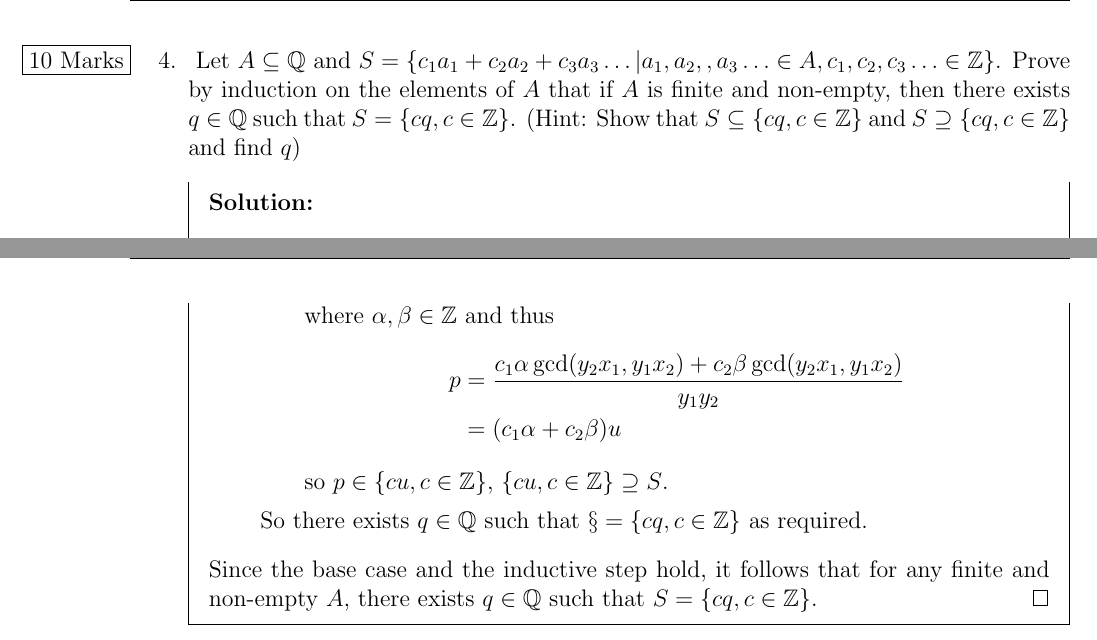
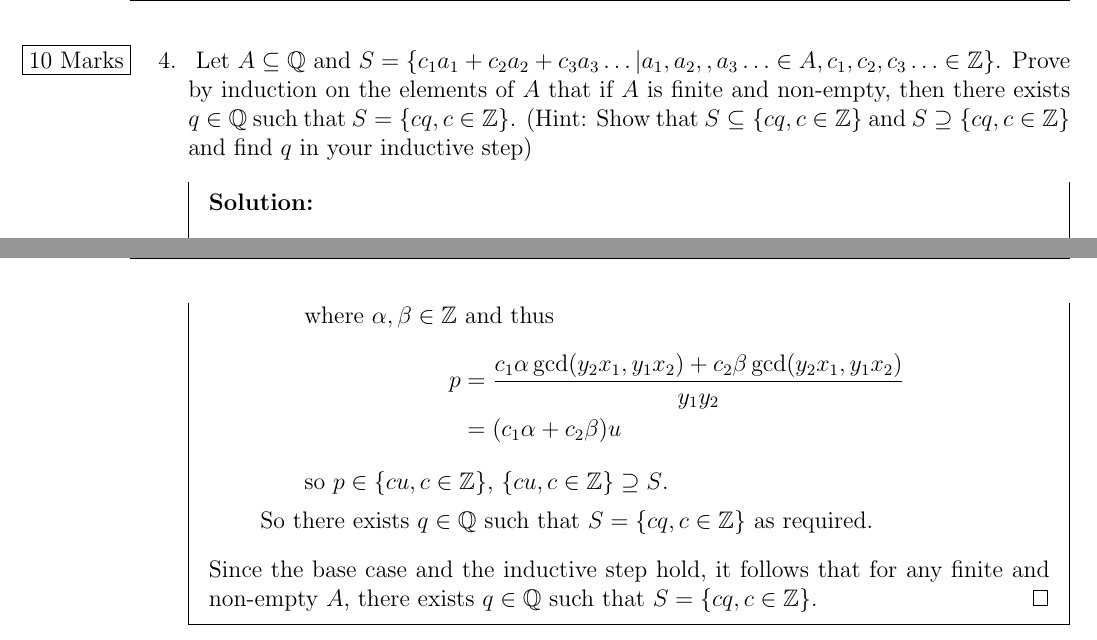
Before and after one commit to TheSplooey/Math-220-Hints-and-Practice, a LaTeX document (Math220 Midterm Practice/Math_220_Practice_Midterm_1_Answers.tex): two parts of pages 7 and 8 of 9, joined at a grey line, cut so that both start at the same text. Compiled offline with pdfLaTeX.

Commit message:
Update Math_220_Practice_Midterm_1_Answers.tex

```diff
--- a/Math220 Midterm Practice/Math_220_Practice_Midterm_1_Answers.tex
+++ b/Math220 Midterm Practice/Math_220_Practice_Midterm_1_Answers.tex
@@ -158,7 +158,7 @@
 \pagebreak
 \begin{enumerate}
     \item[4.]\reversemarginpar\marginnote{ \fbox{10 Marks} }[-0.24in]
-  Let $A\subseteq \mathbb{Q}$ and $S = \set{c_1a_1 + c_2a_2 + c_3a_3 \ldots | a_1,a_2,,a_3\ldots \in A, c_1,c_2,c_3 \ldots \in \mathbb{Z}}$. Prove by induction on the elements of $A$ that if $A$ is finite and non-empty, then there exists $q \in \mathbb{Q}$ such that $S = \set{cq, c \in \mathbb{Z}}$. (Hint: Show that $S \subseteq \set{cq, c \in \mathbb{Z}}$ and $S \supseteq \set{cq, c \in \mathbb{Z}}$ and find $q$)
+  Let $A\subseteq \mathbb{Q}$ and $S = \set{c_1a_1 + c_2a_2 + c_3a_3 \ldots | a_1,a_2,,a_3\ldots \in A, c_1,c_2,c_3 \ldots \in \mathbb{Z}}$. Prove by induction on the elements of $A$ that if $A$ is finite and non-empty, then there exists $q \in \mathbb{Q}$ such that $S = \set{cq, c \in \mathbb{Z}}$. (Hint: Show that $S \subseteq \set{cq, c \in \mathbb{Z}}$ and $S \supseteq \set{cq, c \in \mathbb{Z}}$ and find $q$ in your inductive step)
   \begin{mdframed}
   \textbf{Solution:}
       \begin{proof}
@@ -183,7 +183,7 @@
             \end{align*}
             so $p \in \set{ cu, c \in \mathbb{Z} }$, $\set{ cu, c \in \mathbb{Z} } \supseteq S$.
         \end{itemize}
-        So there exists $q \in \mathbb{Q}$ such that $\S = \set{cq, c \in \mathbb{Z}}$ as required.
+        So there exists $q \in \mathbb{Q}$ such that $S = \set{cq, c \in \mathbb{Z}}$ as required.
     \end{itemize}
     Since the base case and the inductive step hold, it follows that for any finite and non-empty $A$, there exists $q \in \mathbb{Q}$ such that $S = \set{cq, c \in \mathbb{Z}}$.
       \end{proof}
```
